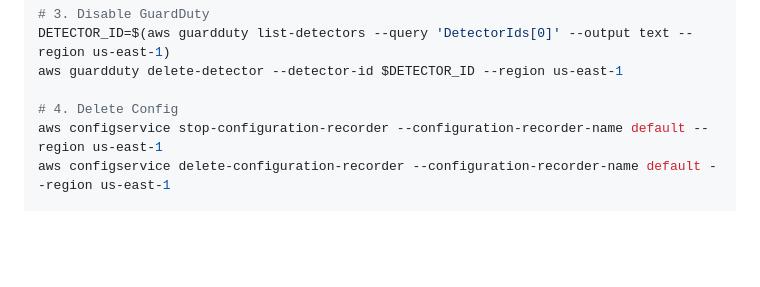
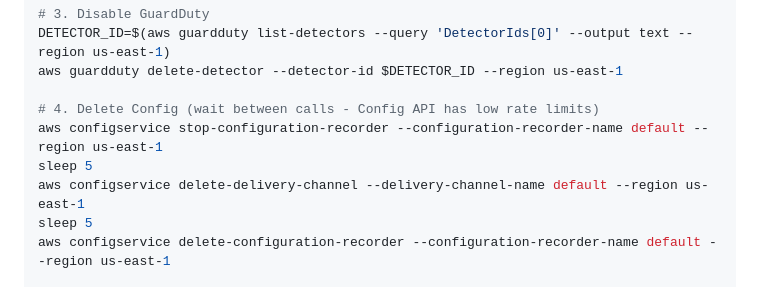
Before and after one commit to NileshjVaghela/aws-three-tier-workshop, a Markdown page: DAY2-LAB-GUIDE.md, the part around the change. Drawn GitHub-style; blank space fills up the shorter version.

Commit message:
Fix: Add delays for Config API throttling + add delete-delivery-channel

```diff
--- a/DAY2-LAB-GUIDE.md
+++ b/DAY2-LAB-GUIDE.md
@@ -860,8 +860,11 @@ done
 DETECTOR_ID=$(aws guardduty list-detectors --query 'DetectorIds[0]' --output text --region us-east-1)
 aws guardduty delete-detector --detector-id $DETECTOR_ID --region us-east-1
 
-# 4. Delete Config
+# 4. Delete Config (wait between calls - Config API has low rate limits)
 aws configservice stop-configuration-recorder --configuration-recorder-name default --region us-east-1
+sleep 5
+aws configservice delete-delivery-channel --delivery-channel-name default --region us-east-1
+sleep 5
 aws configservice delete-configuration-recorder --configuration-recorder-name default --region us-east-1
 
 # 5. Delete CloudWatch Alarms
```
